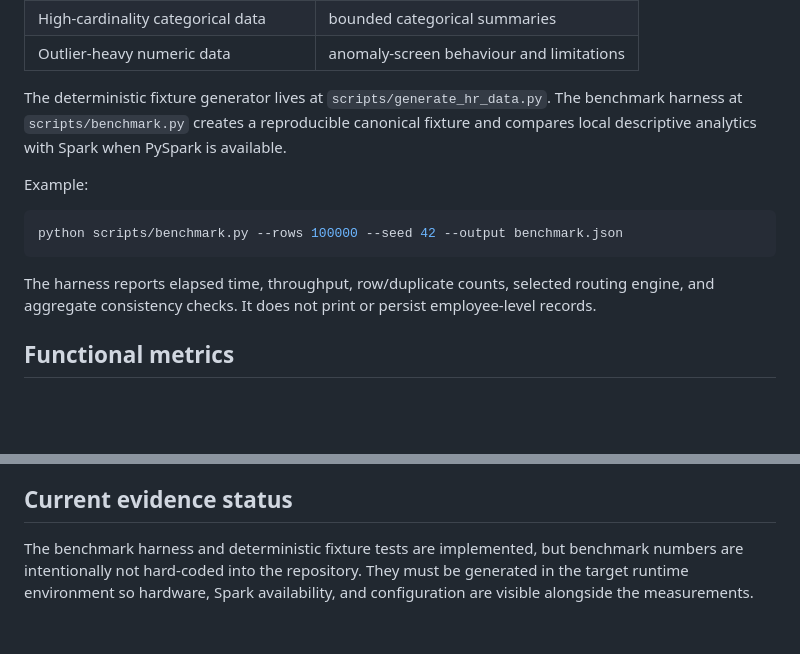
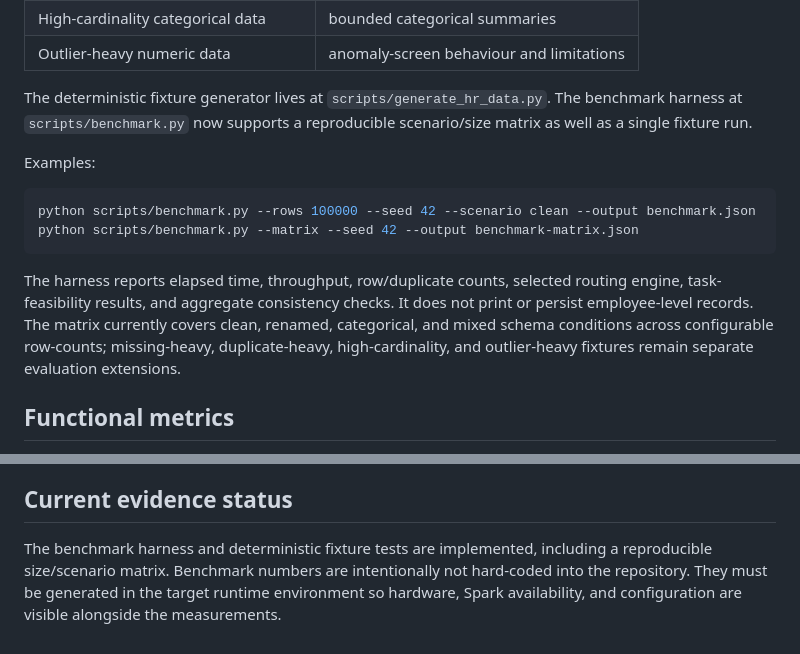
Before and after one commit to adithyahhegde/hr-agentic-big-data-analytics, a Markdown page: docs/EVALUATION_PLAN.md, 2 parts joined by grey strips. Drawn GitHub-style; blank space fills up the shorter version.

Commit message:
document benchmark matrix runner

````diff
--- a/docs/EVALUATION_PLAN.md
+++ b/docs/EVALUATION_PLAN.md
@@ -20,15 +20,16 @@ Evaluate the system as an evidence-led heterogeneous HR analytics pipeline, not
 | High-cardinality categorical data | bounded categorical summaries |
 | Outlier-heavy numeric data | anomaly-screen behaviour and limitations |
 
-The deterministic fixture generator lives at `scripts/generate_hr_data.py`. The benchmark harness at `scripts/benchmark.py` creates a reproducible canonical fixture and compares local descriptive analytics with Spark when PySpark is available.
+The deterministic fixture generator lives at `scripts/generate_hr_data.py`. The benchmark harness at `scripts/benchmark.py` now supports a reproducible scenario/size matrix as well as a single fixture run.
 
-Example:
+Examples:
 
 ```bash
-python scripts/benchmark.py --rows 100000 --seed 42 --output benchmark.json
+python scripts/benchmark.py --rows 100000 --seed 42 --scenario clean --output benchmark.json
+python scripts/benchmark.py --matrix --seed 42 --output benchmark-matrix.json
 ```
 
-The harness reports elapsed time, throughput, row/duplicate counts, selected routing engine, and aggregate consistency checks. It does not print or persist employee-level records.
+The harness reports elapsed time, throughput, row/duplicate counts, selected routing engine, task-feasibility results, and aggregate consistency checks. It does not print or persist employee-level records. The matrix currently covers clean, renamed, categorical, and mixed schema conditions across configurable row-counts; missing-heavy, duplicate-heavy, high-cardinality, and outlier-heavy fixtures remain separate evaluation extensions.
 
 ## Functional metrics
 
@@ -65,4 +66,4 @@ Report both successes and abstentions/failures. A useful evaluation should demon
 
 ## Current evidence status
 
-The benchmark harness and deterministic fixture tests are implemented, but benchmark numbers are intentionally not hard-coded into the repository. They must be generated in the target runtime environment so hardware, Spark availability, and configuration are visible alongside the measurements.
+The benchmark harness and deterministic fixture tests are implemented, including a reproducible size/scenario matrix. Benchmark numbers are intentionally not hard-coded into the repository. They must be generated in the target runtime environment so hardware, Spark availability, and configuration are visible alongside the measurements.
````
